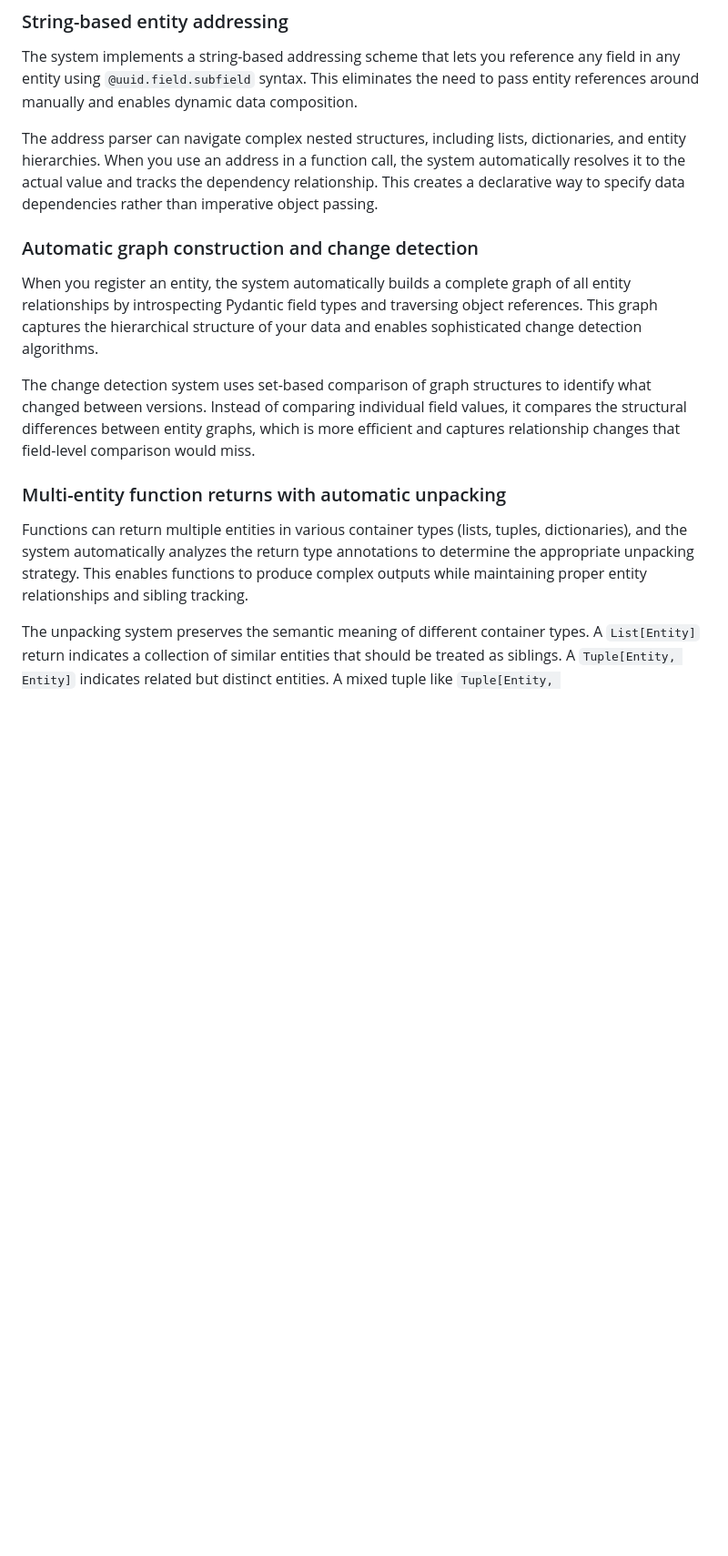
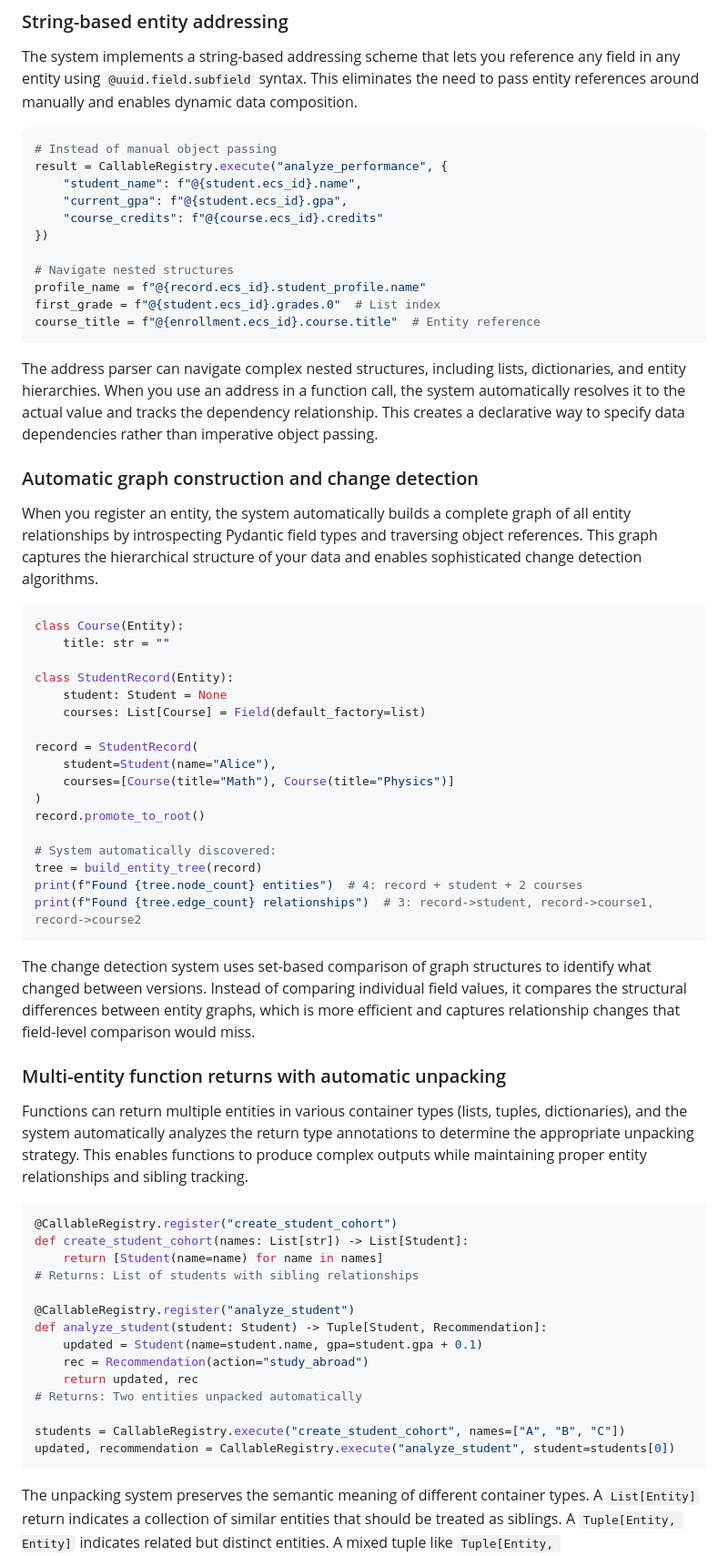
Before and after one commit to furlat/Abstractions, a Markdown page: README.md, the part around one of its changes. Shown at 91% size. Drawn GitHub-style; blank space fills up the shorter version.

````diff
--- a/README.md
+++ b/README.md
@@ -85,6 +130,20 @@ This semantic classification happens automatically using `id()` comparisons rath
 ### String-based entity addressing
 
 The system implements a string-based addressing scheme that lets you reference any field in any entity using `@uuid.field.subfield` syntax. This eliminates the need to pass entity references around manually and enables dynamic data composition.
+
+```python
+# Instead of manual object passing
+result = CallableRegistry.execute("analyze_performance", {
+    "student_name": f"@{student.ecs_id}.name",
+    "current_gpa": f"@{student.ecs_id}.gpa",
+    "course_credits": f"@{course.ecs_id}.credits"
+})
+
+# Navigate nested structures
+profile_name = f"@{record.ecs_id}.student_profile.name"
+first_grade = f"@{student.ecs_id}.grades.0"  # List index
+course_title = f"@{enrollment.ecs_id}.course.title"  # Entity reference
+```
 
 The address parser can navigate complex nested structures, including lists, dictionaries, and entity hierarchies. When you use an address in a function call, the system automatically resolves it to the actual value and tracks the dependency relationship. This creates a declarative way to specify data dependencies rather than imperative object passing.
 
@@ -92,11 +151,48 @@ The address parser can navigate complex nested structures, including lists, dict
 
 When you register an entity, the system automatically builds a complete graph of all entity relationships by introspecting Pydantic field types and traversing object references. This graph captures the hierarchical structure of your data and enables sophisticated change detection algorithms.
 
+```python
+class Course(Entity):
+    title: str = ""
+
+class StudentRecord(Entity):
+    student: Student = None
+    courses: List[Course] = Field(default_factory=list)
+
+record = StudentRecord(
+    student=Student(name="Alice"),
+    courses=[Course(title="Math"), Course(title="Physics")]
+)
+record.promote_to_root()
+
+# System automatically discovered:
+tree = build_entity_tree(record)
+print(f"Found {tree.node_count} entities")  # 4: record + student + 2 courses
+print(f"Found {tree.edge_count} relationships")  # 3: record->student, record->course1, record->course2
+```
+
 The change detection system uses set-based comparison of graph structures to identify what changed between versions. Instead of comparing individual field values, it compares the structural differences between entity graphs, which is more efficient and captures relationship changes that field-level comparison would miss.
 
 ### Multi-entity function returns with automatic unpacking
 
 Functions can return multiple entities in various container types (lists, tuples, dictionaries), and the system automatically analyzes the return type annotations to determine the appropriate unpacking strategy. This enables functions to produce complex outputs while maintaining proper entity relationships and sibling tracking.
+
+```python
+@CallableRegistry.register("create_student_cohort")
+def create_student_cohort(names: List[str]) -> List[Student]:
+    return [Student(name=name) for name in names]
+# Returns: List of students with sibling relationships
+
+@CallableRegistry.register("analyze_student")
+def analyze_student(student: Student) -> Tuple[Student, Recommendation]:
+    updated = Student(name=student.name, gpa=student.gpa + 0.1)
+    rec = Recommendation(action="study_abroad")
+    return updated, rec
+# Returns: Two entities unpacked automatically
+
+students = CallableRegistry.execute("create_student_cohort", names=["A", "B", "C"])
+updated, recommendation = CallableRegistry.execute("analyze_student", student=students[0])
+```
 
 The unpacking system preserves the semantic meaning of different container types. A `List[Entity]` return indicates a collection of similar entities that should be treated as siblings. A `Tuple[Entity, Entity]` indicates related but distinct entities. A mixed tuple like `Tuple[Entity, List[Recommendation]]` gets wrapped in a container entity that preserves the relationship structure.
 
````
Also changed, not shown: other parts of README.md (+45 -0 lines).
